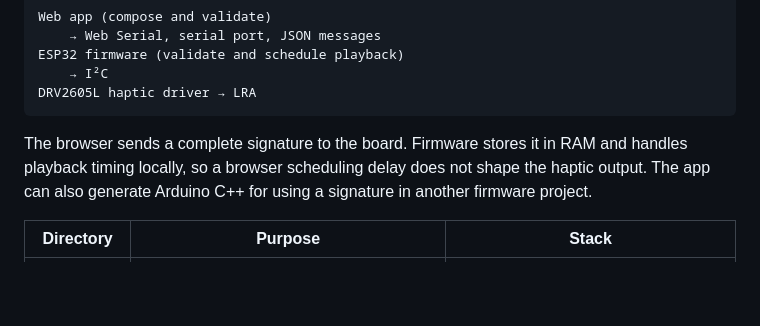
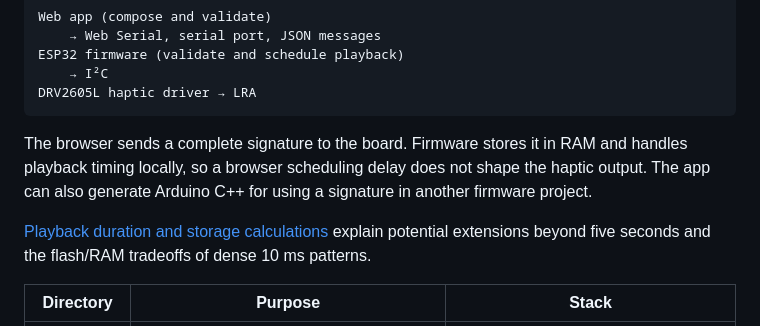
Before and after one commit to AddeyX/LRA-LAB, a Markdown page: README.md, the part around the change. Drawn GitHub-style; blank space fills up the shorter version.

````diff
--- a/README.md
+++ b/README.md
@@ -17,6 +17,8 @@ DRV2605L haptic driver → LRA
 ```
 
 The browser sends a complete signature to the board. Firmware stores it in RAM and handles playback timing locally, so a browser scheduling delay does not shape the haptic output. The app can also generate Arduino C++ for using a signature in another firmware project.
+
+[Playback duration and storage calculations](firmware/docs/duration-and-storage.md) explain potential extensions beyond five seconds and the flash/RAM tradeoffs of dense 10 ms patterns.
 
 | Directory | Purpose | Stack |
 | --- | --- | --- |
````
Also changed, not shown: firmware/README.md (+2 -0 lines), firmware/docs/duration-and-storage.md (added, +99 -0 lines).
